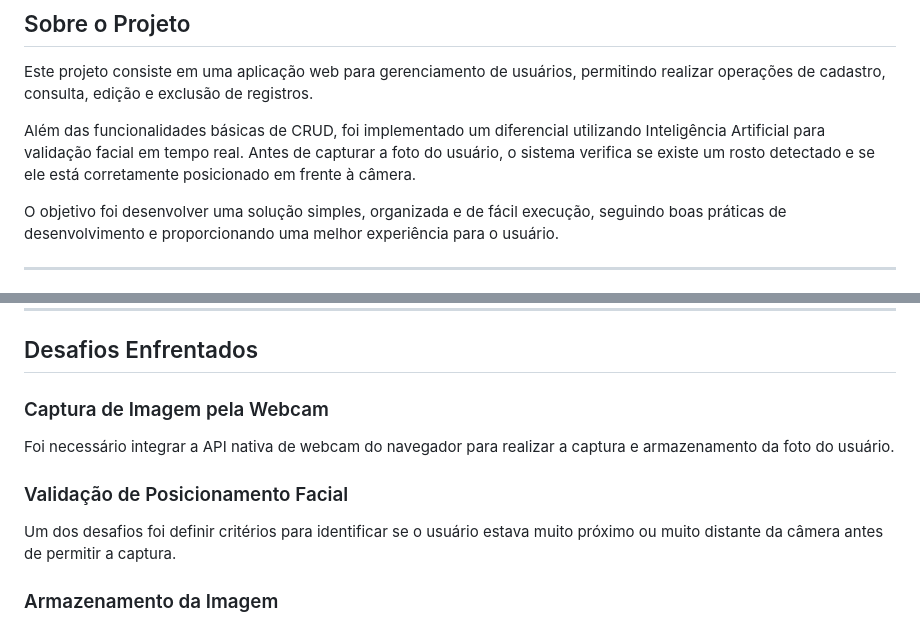
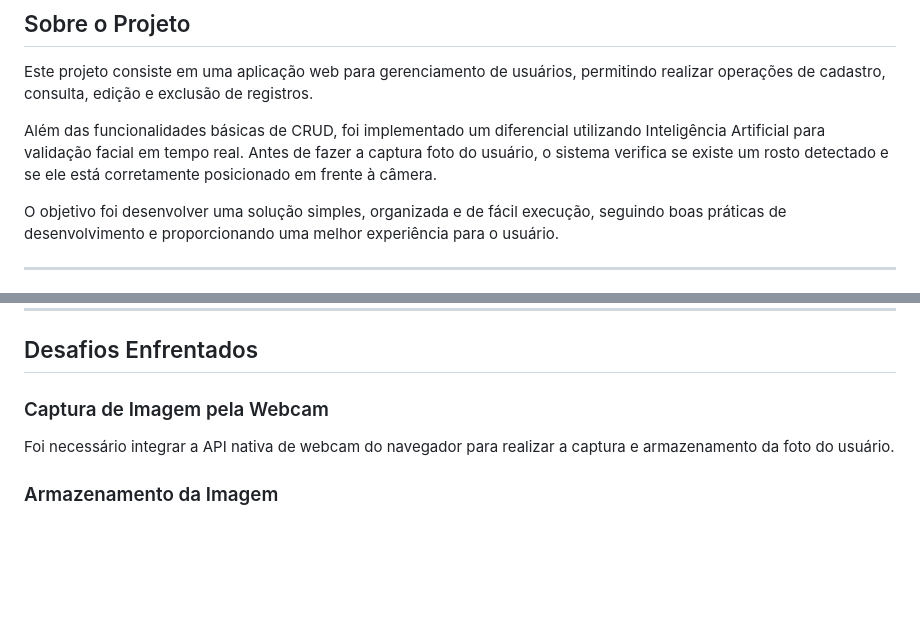
Before and after one commit to KauanMascaro26/user_management_app, a Markdown page: README.md, 2 parts joined by grey strips. Drawn GitHub-style; blank space fills up the shorter version.

Commit message:
Updating project documentation

```diff
--- a/README.md
+++ b/README.md
@@ -4,7 +4,7 @@
 
 Este projeto consiste em uma aplicação web para gerenciamento de usuários, permitindo realizar operações de cadastro, consulta, edição e exclusão de registros.
 
-Além das funcionalidades básicas de CRUD, foi implementado um diferencial utilizando Inteligência Artificial para validação facial em tempo real. Antes de capturar a foto do usuário, o sistema verifica se existe um rosto detectado e se ele está corretamente posicionado em frente à câmera.
+Além das funcionalidades básicas de CRUD, foi implementado um diferencial utilizando Inteligência Artificial para validação facial em tempo real. Antes de fazer a captura foto do usuário, o sistema verifica se existe um rosto detectado e se ele está corretamente posicionado em frente à câmera.
 
 O objetivo foi desenvolver uma solução simples, organizada e de fácil execução, seguindo boas práticas de desenvolvimento e proporcionando uma melhor experiência para o usuário.
 
@@ -238,10 +238,6 @@ A validação facial foi desenvolvida como um diferencial para aumentar a qualid
 
 Foi necessário integrar a API nativa de webcam do navegador para realizar a captura e armazenamento da foto do usuário.
 
-### Validação de Posicionamento Facial
-
-Um dos desafios foi definir critérios para identificar se o usuário estava muito próximo ou muito distante da câmera antes de permitir a captura.
-
 ### Armazenamento da Imagem
 
 A foto capturada é convertida para Base64 e armazenada juntamente com os demais dados do usuário, permitindo sua exibição posteriormente na aplicação.
```
Also changed, not shown: other parts of README.md (+1 -1 lines).
